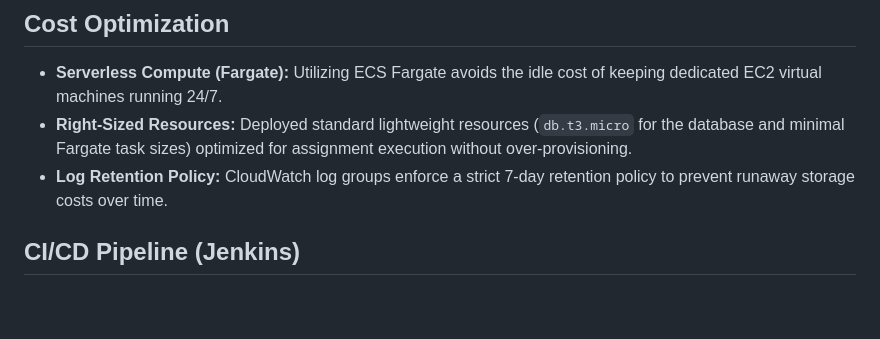
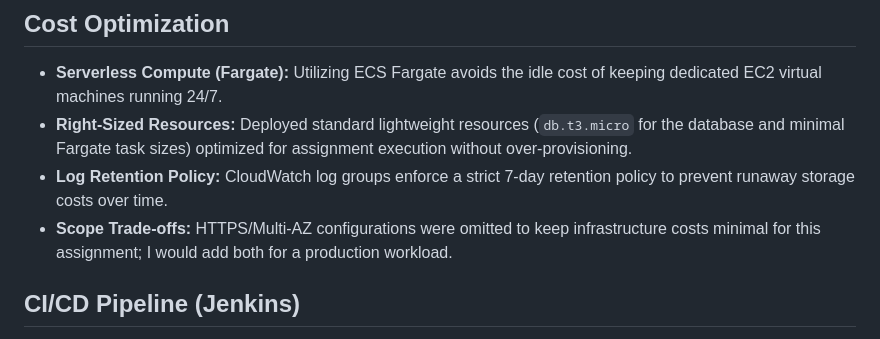
Before and after one commit to nilan17082/8Byte-DevOps-Assignment, a Markdown page: README.md, the part around the change. Drawn GitHub-style; blank space fills up the shorter version.

Commit message:
Finaleee

```diff
--- a/README.md
+++ b/README.md
@@ -22,6 +22,7 @@ The infrastructure is provisioned using **Terraform** and follows AWS best pract
 - **Serverless Compute (Fargate):** Utilizing ECS Fargate avoids the idle cost of keeping dedicated EC2 virtual machines running 24/7.
 - **Right-Sized Resources:** Deployed standard lightweight resources (`db.t3.micro` for the database and minimal Fargate task sizes) optimized for assignment execution without over-provisioning.
 - **Log Retention Policy:** CloudWatch log groups enforce a strict 7-day retention policy to prevent runaway storage costs over time.
+- **Scope Trade-offs:** HTTPS/Multi-AZ configurations were omitted to keep infrastructure costs minimal for this assignment; I would add both for a production workload.
 
 ##  CI/CD Pipeline (Jenkins)
 
```
